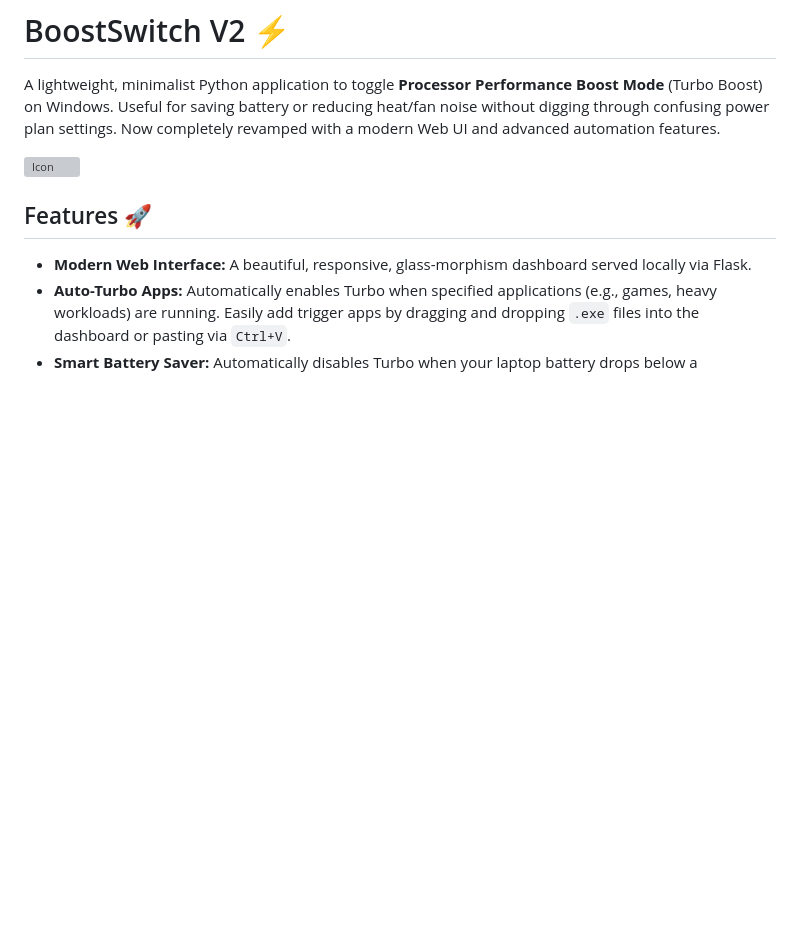
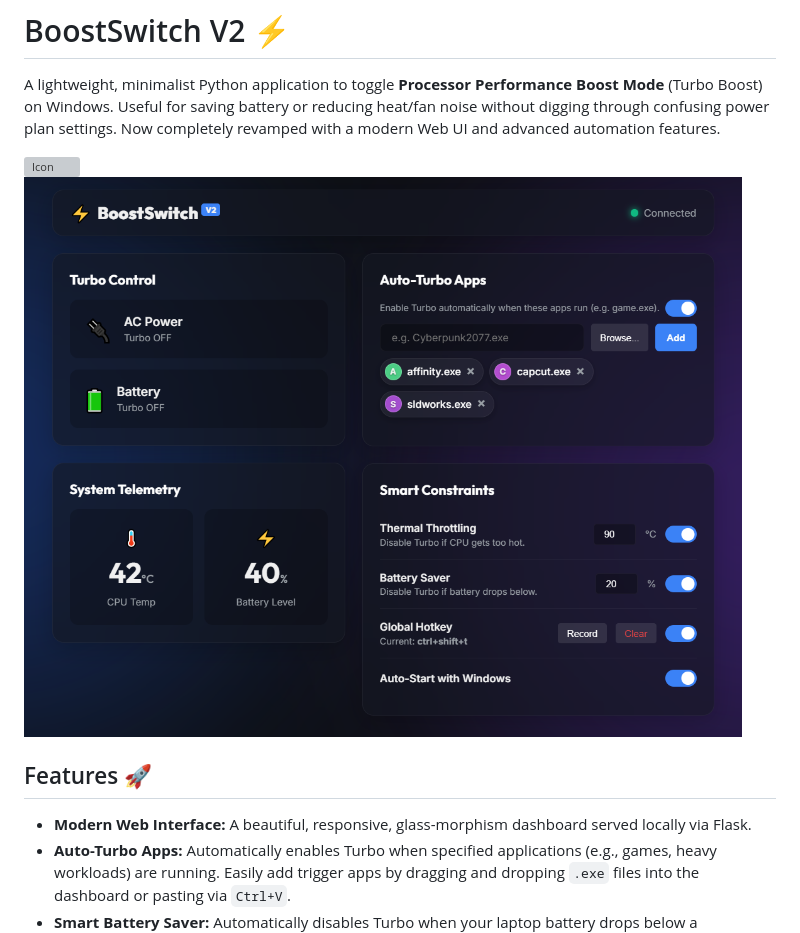
Before and after one commit to yucellmustafa/BoostSwitch, a Markdown page: README.md, the part around the change. Drawn GitHub-style; pictures changed too: screenshot.png (added); blank space fills up the shorter version; grey boxes are pictures that could not be loaded.

Commit message:
add screenshot

```diff
--- a/README.md
+++ b/README.md
@@ -3,6 +3,7 @@
 A lightweight, minimalist Python application to toggle **Processor Performance Boost Mode** (Turbo Boost) on Windows. Useful for saving battery or reducing heat/fan noise without digging through confusing power plan settings. Now completely revamped with a modern Web UI and advanced automation features.
 
 ![Icon](icon.ico)
+![Screenshot](screenshot.png)
 
 ## Features 🚀
 - **Modern Web Interface:** A beautiful, responsive, glass-morphism dashboard served locally via Flask.
```
